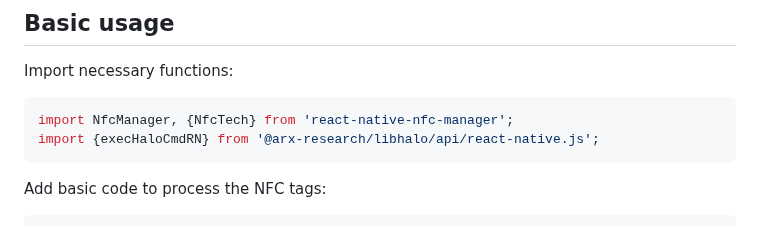
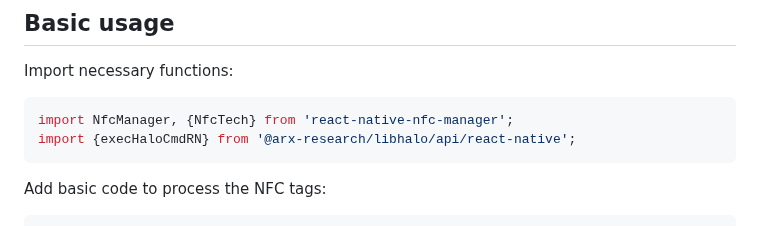
Before and after one commit to arx-research/libhalo, a Markdown page: docs/mobile-react-native.md, the part around the change. Rendered like a GitHub page.

Commit message:
Docs: Update import spec for React Native (#458)

````diff
--- a/docs/mobile-react-native.md
+++ b/docs/mobile-react-native.md
@@ -64,7 +64,7 @@ Import necessary functions:
 
 ```javascript
 import NfcManager, {NfcTech} from 'react-native-nfc-manager';
-import {execHaloCmdRN} from '@arx-research/libhalo/api/react-native.js';
+import {execHaloCmdRN} from '@arx-research/libhalo/api/react-native';
 ```
 
 Add basic code to process the NFC tags:
````
